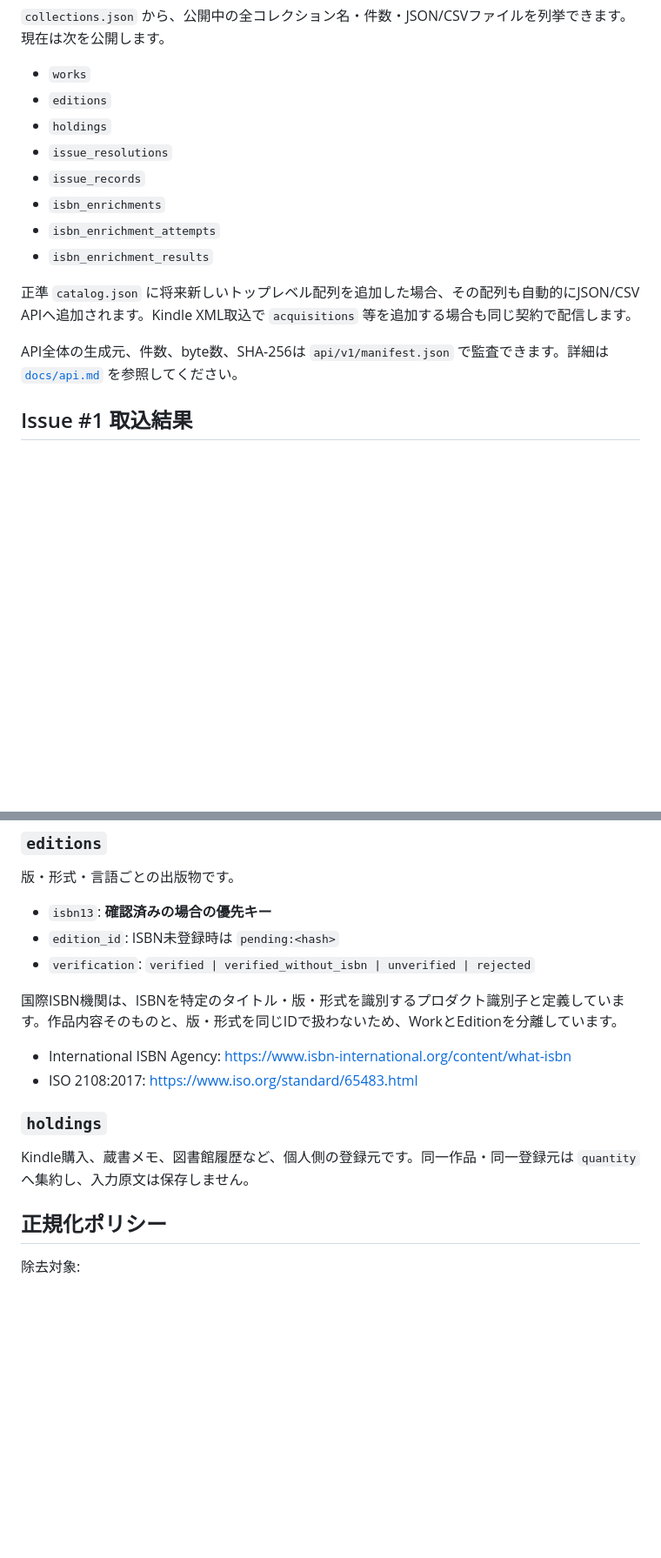
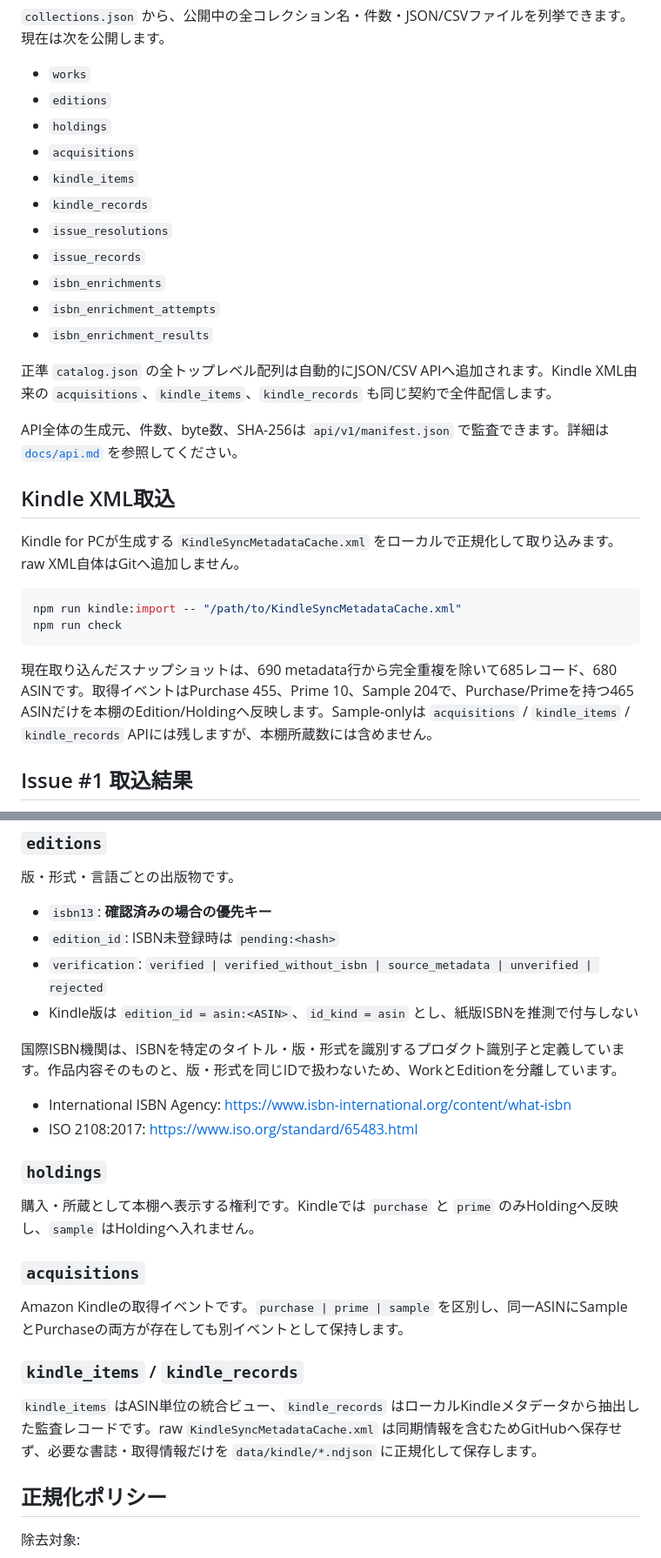
Before and after one commit to KAFKA2306/books, a Markdown page: README.md, 2 parts joined by grey strips. Shown at 87% size. Rendered like a GitHub page; blank space fills up the shorter version.

Commit message:
Document Kindle XML canonicalization and API counts

````diff
--- a/README.md
+++ b/README.md
@@ -37,15 +39,29 @@ https://kafka2306.github.io/books/api/v1/collections.json
 - `works`
 - `editions`
 - `holdings`
+- `acquisitions`
+- `kindle_items`
+- `kindle_records`
 - `issue_resolutions`
 - `issue_records`
 - `isbn_enrichments`
 - `isbn_enrichment_attempts`
 - `isbn_enrichment_results`
 
-正準 `catalog.json` に将来新しいトップレベル配列を追加した場合、その配列も自動的にJSON/CSV APIへ追加されます。Kindle XML取込で `acquisitions` 等を追加する場合も同じ契約で配信します。
+正準 `catalog.json` の全トップレベル配列は自動的にJSON/CSV APIへ追加されます。Kindle XML由来の `acquisitions`、`kindle_items`、`kindle_records` も同じ契約で全件配信します。
 
 API全体の生成元、件数、byte数、SHA-256は `api/v1/manifest.json` で監査できます。詳細は [`docs/api.md`](docs/api.md) を参照してください。
+
+## Kindle XML取込
+
+Kindle for PCが生成する `KindleSyncMetadataCache.xml` をローカルで正規化して取り込みます。raw XML自体はGitへ追加しません。
+
+```bash
+npm run kindle:import -- "/path/to/KindleSyncMetadataCache.xml"
+npm run check
+```
+
+現在取り込んだスナップショットは、690 metadata行から完全重複を除いて685レコード、680 ASINです。取得イベントはPurchase 455、Prime 10、Sample 204で、Purchase/Primeを持つ465 ASINだけを本棚のEdition/Holdingへ反映します。Sample-onlyは `acquisitions` / `kindle_items` / `kindle_records` APIには残しますが、本棚所蔵数には含めません。
 
 ## Issue #1 取込結果
 
@@ -97,7 +113,8 @@ UIで1枚のカードとして表示する作品です。
 
 - `isbn13`: **確認済みの場合の優先キー**
 - `edition_id`: ISBN未登録時は `pending:<hash>`
-- `verification`: `verified | verified_without_isbn | unverified | rejected`
+- `verification`: `verified | verified_without_isbn | source_metadata | unverified | rejected`
+- Kindle版は `edition_id = asin:<ASIN>`、`id_kind = asin` とし、紙版ISBNを推測で付与しない
 
 国際ISBN機関は、ISBNを特定のタイトル・版・形式を識別するプロダクト識別子と定義しています。作品内容そのものと、版・形式を同じIDで扱わないため、WorkとEditionを分離しています。
 
@@ -106,7 +123,15 @@ UIで1枚のカードとして表示する作品です。
 
 ### `holdings`
 
-Kindle購入、蔵書メモ、図書館履歴など、個人側の登録元です。同一作品・同一登録元は `quantity` へ集約し、入力原文は保存しません。
+購入・所蔵として本棚へ表示する権利です。Kindleでは `purchase` と `prime` のみHoldingへ反映し、`sample` はHoldingへ入れません。
+
+### `acquisitions`
+
+Amazon Kindleの取得イベントです。`purchase | prime | sample` を区別し、同一ASINにSampleとPurchaseの両方が存在しても別イベントとして保持します。
+
+### `kindle_items` / `kindle_records`
+
+`kindle_items` はASIN単位の統合ビュー、`kindle_records` はローカルKindleメタデータから抽出した監査レコードです。raw `KindleSyncMetadataCache.xml` は同期情報を含むためGitHubへ保存せず、必要な書誌・取得情報だけを `data/kindle/*.ndjson` に正規化して保存します。
 
 ## 正規化ポリシー
 
````
Also changed, not shown: other parts of README.md (+7 -3 lines).
